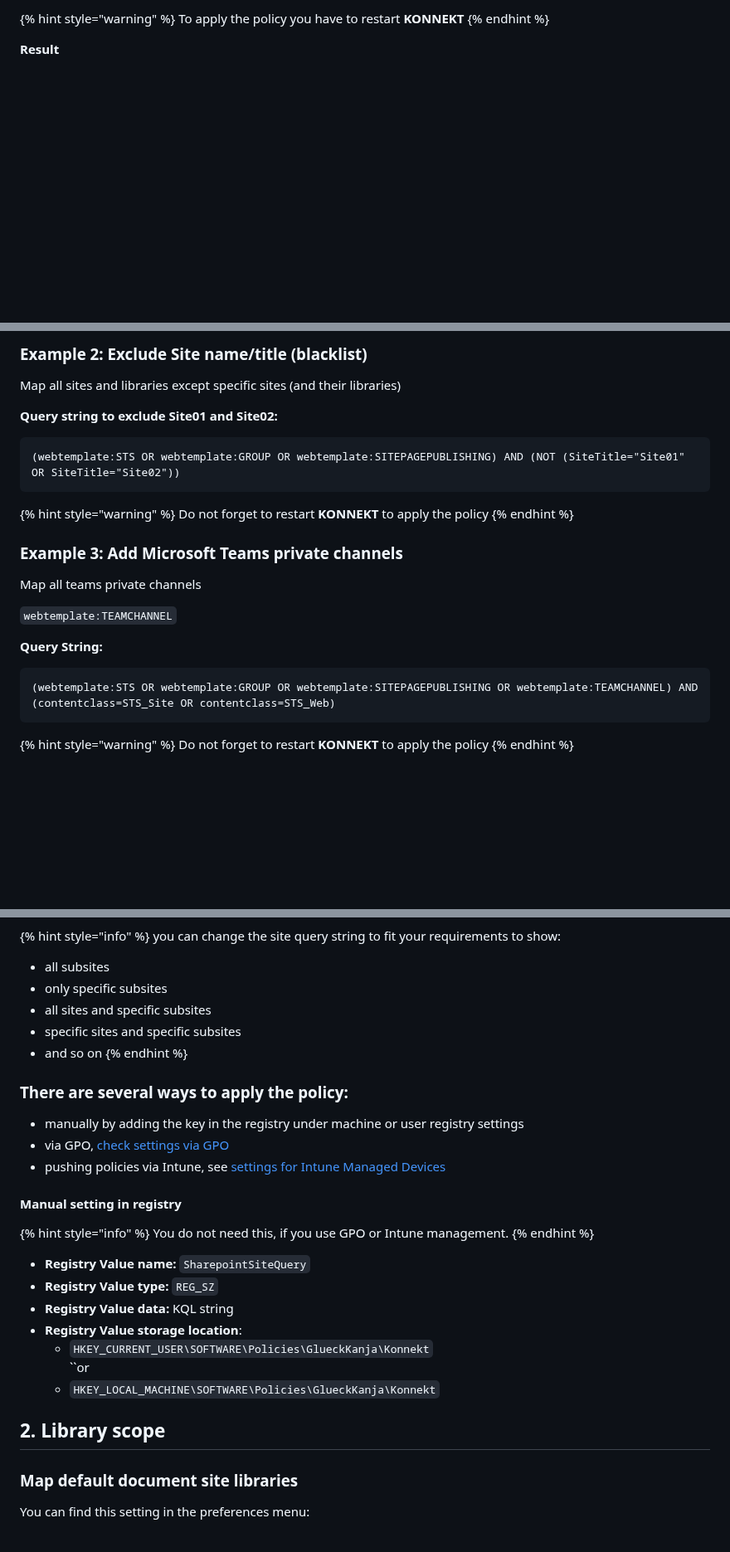
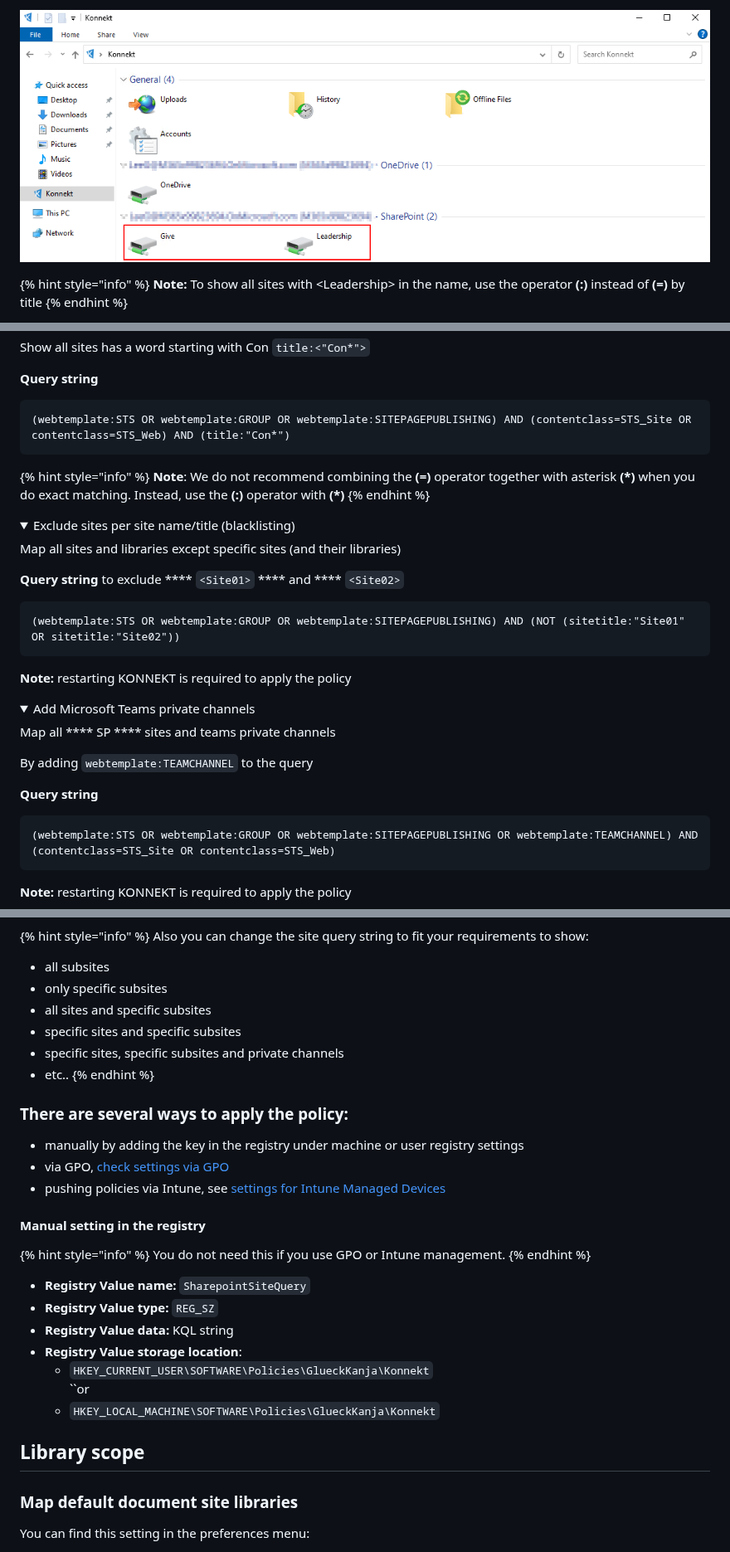
Before and after one commit to KONNEKTIO/konnekt-docs, a Markdown page: configuration/mappings/auto-mapping.md, 3 parts joined by grey strips. Shown at 83% size. Rendered like a GitHub page; pictures changed too: .gitbook/assets/KONNEKTQueryPolicy.png (added); folded sections open; blank space fills up the shorter version.

Commit message:
GitBook: [#358] Auto mappings edited

````diff
--- a/configuration/mappings/auto-mapping.md
+++ b/configuration/mappings/auto-mapping.md
@@ -63,7 +69,11 @@ This will map all team and communication sites, the user has access to. Private
 
-{% hint style="warning" %}
-To apply the policy you have to restart **KONNEKT**
+</details>
+
+![](../../.gitbook/assets/KONNEKTQueryPolicy.png)
+
+{% hint style="info" %}
+**Note:** To show all sites with \<Leadership> in the name, use the operator **(:)** instead of **(=)** by title
 {% endhint %}
 
-**Result**
+<details>
 
@@ -71,31 +81,47 @@ To apply the policy you have to restart **KONNEKT**
 
-### Example 2: Exclude Site name/title (blacklist)
+Show all sites has a word starting with Con `title:<"Con*">`
+
+**Query string**
+
+```
+(webtemplate:STS OR webtemplate:GROUP OR webtemplate:SITEPAGEPUBLISHING) AND (contentclass=STS_Site OR contentclass=STS_Web) AND (title:"Con*")
+```
+
+</details>
+
+{% hint style="info" %}
+**Note**: We do not recommend combining the **(=)** operator together with asterisk **(\*)** when you do exact matching. Instead, use the **(:)** operator with **(\*)**
+{% endhint %}
+
+<details>
+
+<summary>Exclude sites per site name/title (blacklisting)</summary>
 
 Map all sites and libraries except specific sites (and their libraries)
 
-**Query string to exclude Site01 and Site02:**
+**Query string** to exclude **** `<Site01>` **** and **** `<Site02>`
 
 ```
-(webtemplate:STS OR webtemplate:GROUP OR webtemplate:SITEPAGEPUBLISHING) AND (NOT (SiteTitle="Site01" OR SiteTitle="Site02"))
+(webtemplate:STS OR webtemplate:GROUP OR webtemplate:SITEPAGEPUBLISHING) AND (NOT (sitetitle:"Site01" OR sitetitle:"Site02"))
 ```
 
-{% hint style="warning" %}
-Do not forget to restart **KONNEKT** to apply the policy
-{% endhint %}
+**Note:** restarting KONNEKT is required to apply the policy
 
-### **Example 3: Add Microsoft Teams private channels**
+</details>
 
-Map all teams private channels
+<details>
 
-`webtemplate:TEAMCHANNEL`
+<summary>Add Microsoft Teams private channels</summary>
 
-**Query String:**
+Map all **** SP **** sites and teams private channels
+
+By adding `webtemplate:TEAMCHANNEL` to the query
+
+**Query string**
 
 ```
 (webtemplate:STS OR webtemplate:GROUP OR webtemplate:SITEPAGEPUBLISHING OR webtemplate:TEAMCHANNEL) AND (contentclass=STS_Site OR contentclass=STS_Web)
 ```
 
-{% hint style="warning" %}
-Do not forget to restart **KONNEKT** to apply the policy
-{% endhint %}
+**Note:** restarting KONNEKT is required to apply the policy
 
@@ -105,12 +129,13 @@ Do not forget to restart **KONNEKT** to apply the policy
 
 {% hint style="info" %}
-you can change the site query string to fit your requirements to show:
+Also you can change the site query string to fit your requirements to show:
 
 * all subsites
 * only specific subsites
 * all sites and specific subsites
 * specific sites and specific subsites
-* and so on
+* specific sites, specific subsites and private channels
+* etc..
 {% endhint %}
 
 ### **There are several ways to apply the policy:**
@@ -119,10 +144,10 @@ you can change the site query string to fit your requirements to show:
 * via GPO, [check settings via GPO](../management-options/settings-via-gpo.md)
 * pushing policies via Intune, see [settings for Intune Managed Devices](../management-options/setting-for-intune-managed-devices/intune-mappings.md#sharepoint-site-query)
 
-#### **Manual setting in registry**
+#### **Manual setting in the registry**
 
 {% hint style="info" %}
-You do not need this, if you use GPO or Intune management.
+You do not need this if you use GPO or Intune management.
 {% endhint %}
 
 * **Registry Value name:** `SharepointSiteQuery`
@@ -133,7 +158,7 @@ You do not need this, if you use GPO or Intune management.
     ``or
   * `HKEY_LOCAL_MACHINE\SOFTWARE\Policies\GlueckKanja\Konnekt`
 
-## 2. Library scope
+## Library scope
 
 ### Map default document site libraries
 
````
Also changed, not shown: other parts of configuration/mappings/auto-mapping.md (+14 -10 lines), .gitbook/assets/KonnektPolicy.png (added), .gitbook/assets/sharepoint site query policy.png (added).
